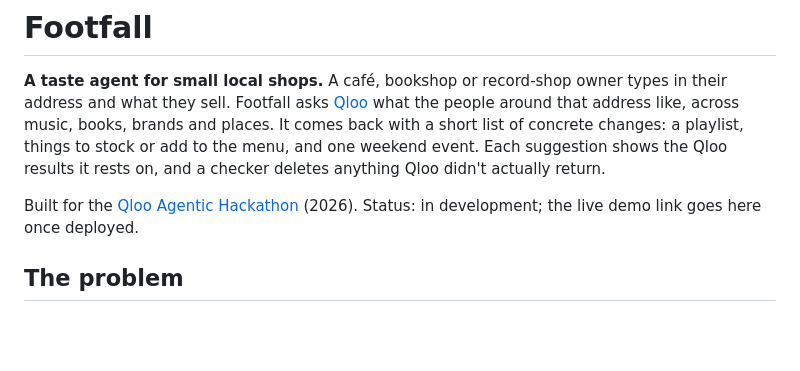
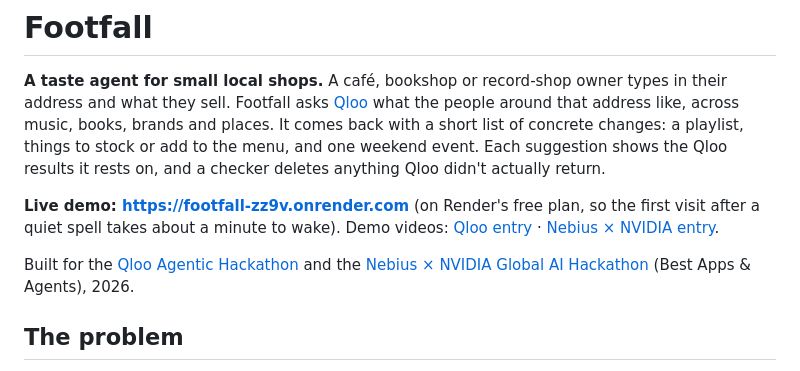
Before and after one commit to JannetEkka/footfall, a Markdown page: README.md, the part around the change. GitHub-like rendering; blank space fills up the shorter version.

Commit message:
README: live demo and video links
The README still said the demo was in development. It now links the live
demo and both demo videos, and names both hackathons.

Co-Authored-By: Claude Opus 5.5 <noreply@anthropic.com>
Claude-Session: https://claude.ai/code/session_016VDQokDCWfvFNKGNGh4kAX

```diff
--- a/README.md
+++ b/README.md
@@ -2,7 +2,9 @@
 
 **A taste agent for small local shops.** A café, bookshop or record-shop owner types in their address and what they sell. Footfall asks [Qloo](https://www.qloo.com) what the people around that address like, across music, books, brands and places. It comes back with a short list of concrete changes: a playlist, things to stock or add to the menu, and one weekend event. Each suggestion shows the Qloo results it rests on, and a checker deletes anything Qloo didn't actually return.
 
-Built for the [Qloo Agentic Hackathon](https://qloo.devpost.com) (2026). Status: in development; the live demo link goes here once deployed.
+**Live demo: https://footfall-zz9v.onrender.com** (on Render's free plan, so the first visit after a quiet spell takes about a minute to wake). Demo videos: [Qloo entry](https://youtu.be/Smw3hQl3CB0) · [Nebius × NVIDIA entry](https://youtu.be/duLrpsNtTRo).
+
+Built for the [Qloo Agentic Hackathon](https://qloo.devpost.com) and the [Nebius × NVIDIA Global AI Hackathon](https://nebiusglobalaihackathon.devpost.com) (Best Apps & Agents), 2026.
 
 ## The problem
 
```
